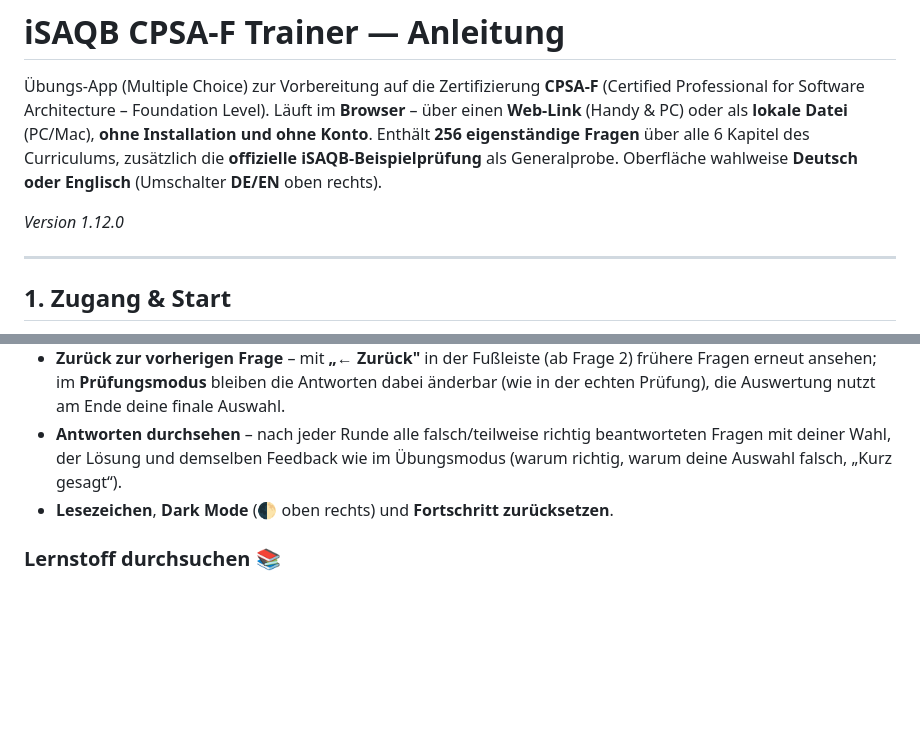
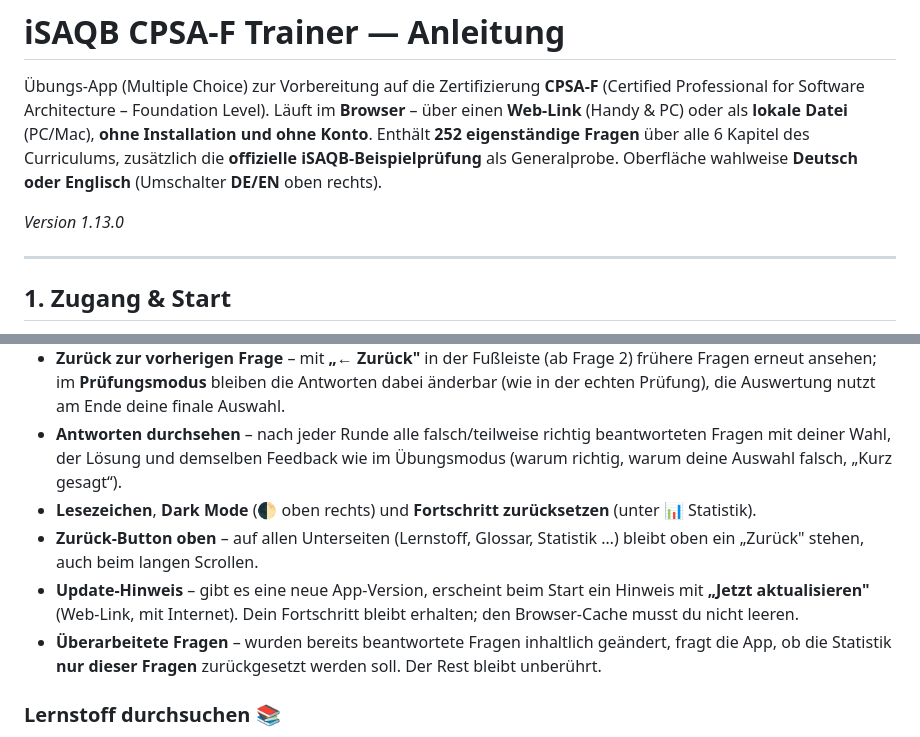
Before and after one commit to antoniotroiano/isaqb-lernapp, a Markdown page: README.md, 2 parts joined by grey strips. Rendered like a GitHub page; blank space fills up the shorter version.

Commit message:
Revise question count and app version in README
Updated question count and version number in README.

```diff
--- a/README.md
+++ b/README.md
@@ -3,10 +3,10 @@
 Übungs‑App (Multiple Choice) zur Vorbereitung auf die Zertifizierung
 **CPSA‑F** (Certified Professional for Software Architecture – Foundation Level).
 Läuft im **Browser** – über einen **Web‑Link** (Handy & PC) oder als **lokale Datei** (PC/Mac),
-**ohne Installation und ohne Konto**. Enthält **256 eigenständige Fragen** über alle 6 Kapitel des Curriculums,
+**ohne Installation und ohne Konto**. Enthält **252 eigenständige Fragen** über alle 6 Kapitel des Curriculums,
 zusätzlich die **offizielle iSAQB‑Beispielprüfung** als Generalprobe. Oberfläche wahlweise **Deutsch oder Englisch** (Umschalter **DE/EN** oben rechts).
 
-*Version 1.12.0*
+*Version 1.13.0*
 
 ---
 
@@ -63,7 +63,10 @@ Die Datei **`isaqb-trainer.html`** per **Doppelklick** im Browser öffnen — fe
 - **Pause / Fortsetzen** – unterbrochene Runde wird gespeichert und exakt wieder aufgenommen.
 - **Zurück zur vorherigen Frage** – mit **„← Zurück"** in der Fußleiste (ab Frage 2) frühere Fragen erneut ansehen; im **Prüfungsmodus** bleiben die Antworten dabei änderbar (wie in der echten Prüfung), die Auswertung nutzt am Ende deine finale Auswahl.
 - **Antworten durchsehen** – nach jeder Runde alle falsch/teilweise richtig beantworteten Fragen mit deiner Wahl, der Lösung und demselben Feedback wie im Übungsmodus (warum richtig, warum deine Auswahl falsch, „Kurz gesagt“).
-- **Lesezeichen**, **Dark Mode** (🌓 oben rechts) und **Fortschritt zurücksetzen**.
+- **Lesezeichen**, **Dark Mode** (🌓 oben rechts) und **Fortschritt zurücksetzen** (unter 📊 Statistik).
+- **Zurück-Button oben** – auf allen Unterseiten (Lernstoff, Glossar, Statistik …) bleibt oben ein „Zurück" stehen, auch beim langen Scrollen.
+- **Update-Hinweis** – gibt es eine neue App-Version, erscheint beim Start ein Hinweis mit **„Jetzt aktualisieren"** (Web-Link, mit Internet). Dein Fortschritt bleibt erhalten; den Browser-Cache musst du nicht leeren.
+- **Überarbeitete Fragen** – wurden bereits beantwortete Fragen inhaltlich geändert, fragt die App, ob die Statistik **nur dieser Fragen** zurückgesetzt werden soll. Der Rest bleibt unberührt.
 
 ### Lernstoff durchsuchen 📚
 
```
